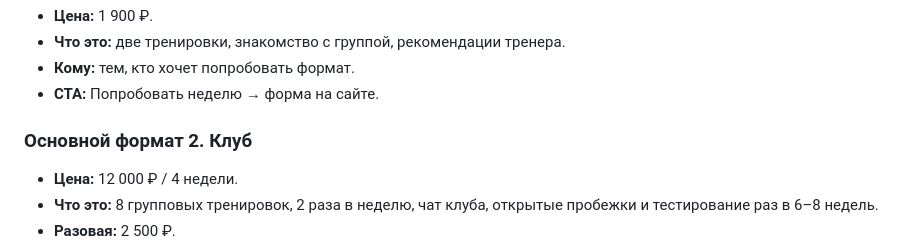
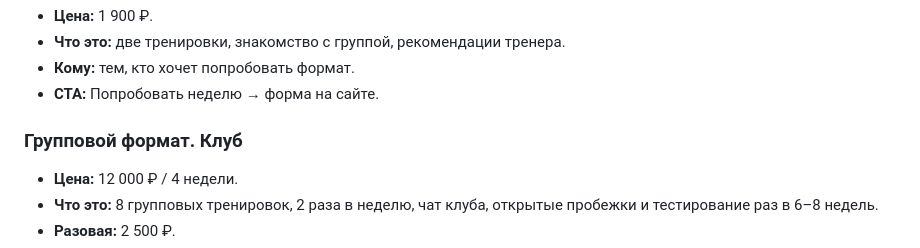
Before and after one commit to ToniQStudio/run-club, a Markdown page: landing/copy.md, the part around the change. GitHub-like rendering.

Commit message:
Align club format label in copy

```diff
--- a/landing/copy.md
+++ b/landing/copy.md
@@ -104,7 +104,7 @@
 - **Кому:** тем, кто хочет попробовать формат.
 - **CTA:** Попробовать неделю → форма на сайте.
 
-### Основной формат 2. Клуб
+### Групповой формат. Клуб
 
 - **Цена:** 12 000 ₽ / 4 недели.
 - **Что это:** 8 групповых тренировок, 2 раза в неделю, чат клуба, открытые пробежки и тестирование раз в 6–8 недель.
```
